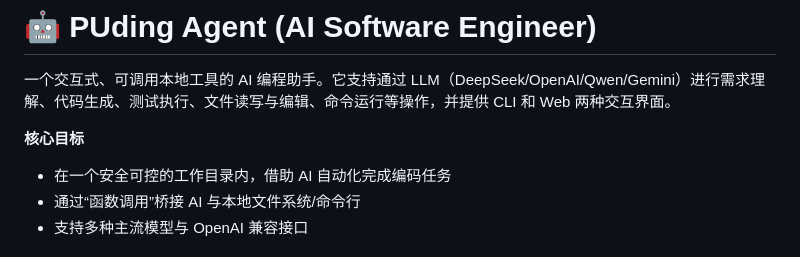
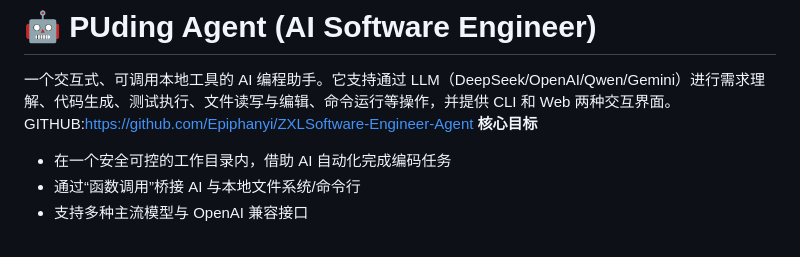
Before and after one commit to Epiphanyi/ZXLSoftware-Engineer-Agent, a Markdown page: README.md, the part around one of its changes. GitHub-like rendering.

```diff
--- a/README.md
+++ b/README.md
@@ -3,7 +1,7 @@
 # 🤖 PUding Agent (AI Software Engineer)
 
 一个交互式、可调用本地工具的 AI 编程助手。它支持通过 LLM（DeepSeek/OpenAI/Qwen/Gemini）进行需求理解、代码生成、测试执行、文件读写与编辑、命令运行等操作，并提供 CLI 和 Web 两种交互界面。
-
+GITHUB:https://github.com/Epiphanyi/ZXLSoftware-Engineer-Agent
 **核心目标**
 - 在一个安全可控的工作目录内，借助 AI 自动化完成编码任务
 - 通过“函数调用”桥接 AI 与本地文件系统/命令行
```
Also changed, not shown: other parts of README.md (+0 -2 lines).
